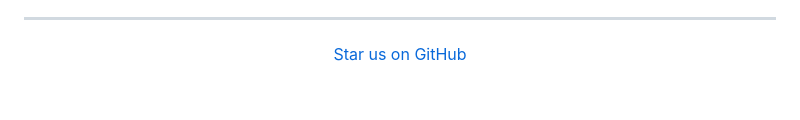
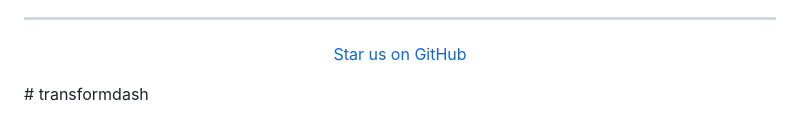
Before and after one commit to kraftaa/transformdash, a Markdown page: README.md, the part around the change. Rendered like a GitHub page; blank space fills up the shorter version.

```diff
--- a/README.md
+++ b/README.md
@@ -704,3 +704,4 @@ This project is licensed under the MIT License - see the LICENSE file for detail
 [Star us on GitHub](https://github.com/kraftaa/transformdash)
 
 </div>
+# transformdash
```
